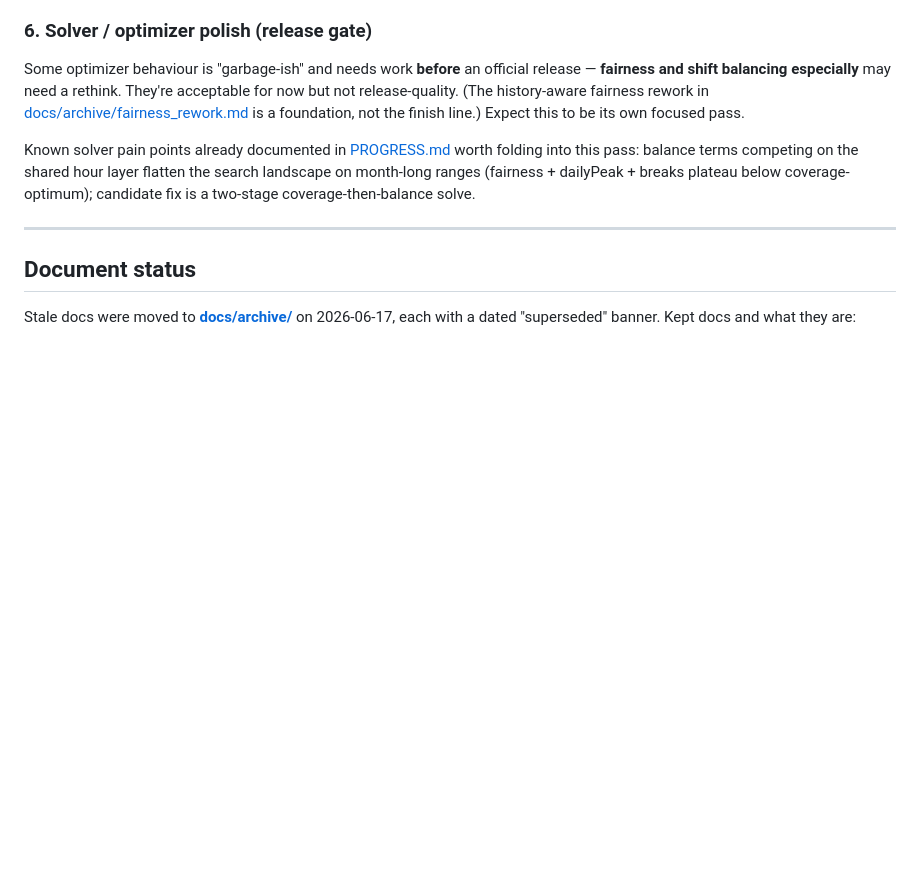
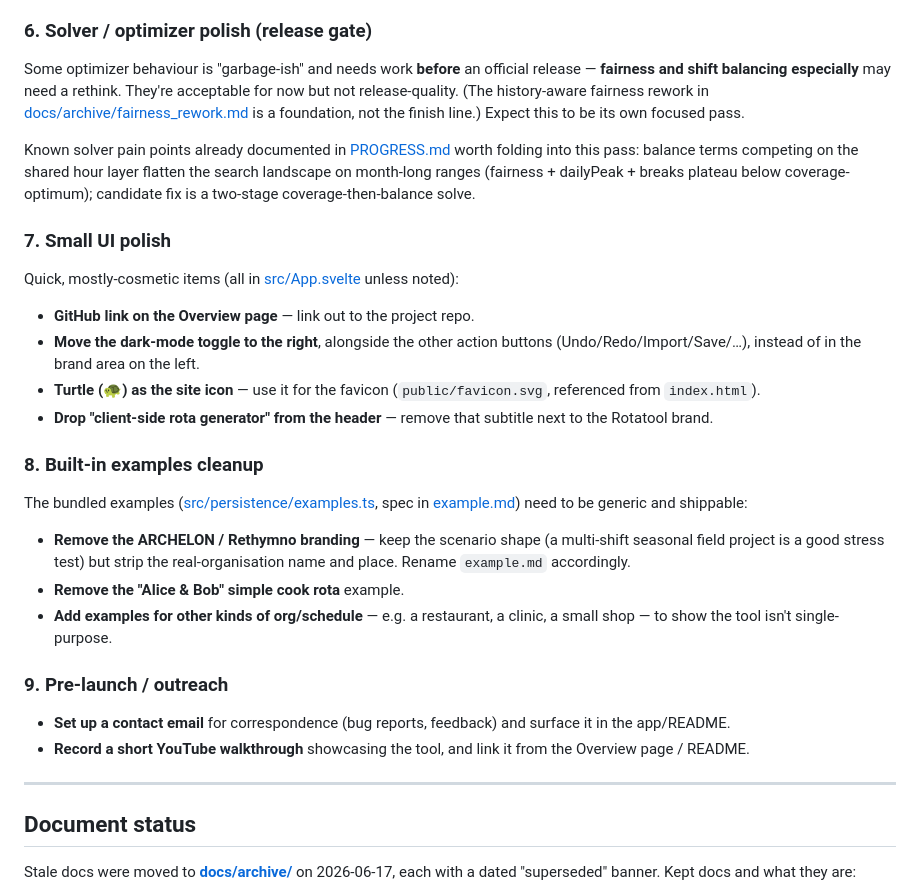
Before and after one commit to ASFaust/rotatool, a Markdown page: ROADMAP.md, the part around the change. GitHub-like rendering; blank space fills up the shorter version.

```diff
--- a/ROADMAP.md
+++ b/ROADMAP.md
@@ -131,6 +131,38 @@ folding into this pass: balance terms competing on the shared hour layer flatten
 the search landscape on month-long ranges (fairness + dailyPeak + breaks plateau
 below coverage-optimum); candidate fix is a two-stage coverage-then-balance solve.
 
+### 7. Small UI polish
+
+Quick, mostly-cosmetic items (all in [src/App.svelte](src/App.svelte) unless
+noted):
+
+- **GitHub link on the Overview page** — link out to the project repo.
+- **Move the dark-mode toggle to the right**, alongside the other action buttons
+  (Undo/Redo/Import/Save/…), instead of in the brand area on the left.
+- **Turtle (🐢) as the site icon** — use it for the favicon (`public/favicon.svg`,
+  referenced from `index.html`).
+- **Drop "client-side rota generator" from the header** — remove that subtitle
+  next to the Rotatool brand.
+
+### 8. Built-in examples cleanup
+
+The bundled examples ([src/persistence/examples.ts](src/persistence/examples.ts),
+spec in [example.md](example.md)) need to be generic and shippable:
+
+- **Remove the ARCHELON / Rethymno branding** — keep the scenario shape (a
+  multi-shift seasonal field project is a good stress test) but strip the
+  real-organisation name and place. Rename `example.md` accordingly.
+- **Remove the "Alice & Bob" simple cook rota** example.
+- **Add examples for other kinds of org/schedule** — e.g. a restaurant, a clinic,
+  a small shop — to show the tool isn't single-purpose.
+
+### 9. Pre-launch / outreach
+
+- **Set up a contact email** for correspondence (bug reports, feedback) and surface
+  it in the app/README.
+- **Record a short YouTube walkthrough** showcasing the tool, and link it from the
+  Overview page / README.
+
 ---
 
 ## Document status
```
Also changed, not shown: README.md (added, +46 -0 lines).
